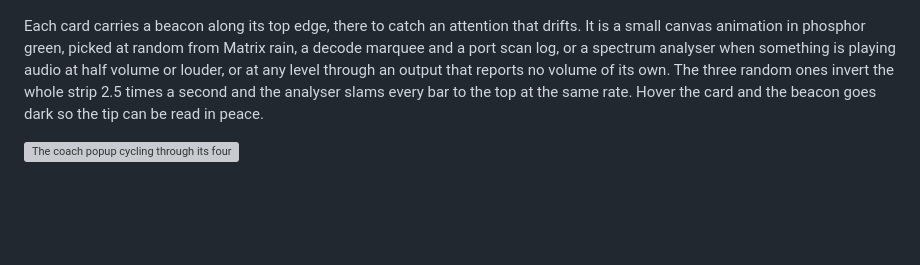
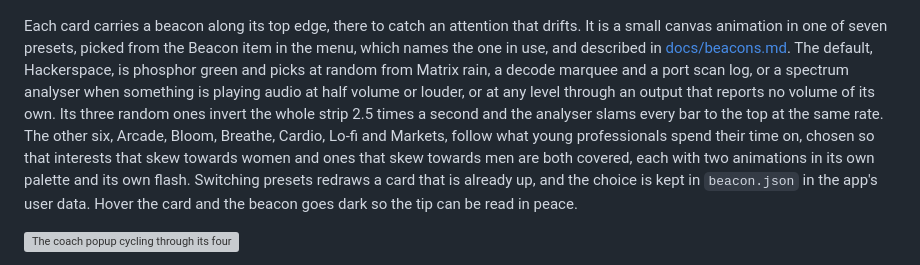
Before and after one commit to adipascu/menubar-timer, a Markdown page: README.md, the part around the change. Drawn GitHub-style; blank space fills up the shorter version; grey boxes are pictures that could not be loaded.

Commit message:
Add beacon presets aimed at what young professionals do with their time

```diff
--- a/README.md
+++ b/README.md
@@ -10,7 +10,7 @@ In the menu they are one radio group, Freebasing at the top and the eight timer
 
 ![A card with the title, body and source selected in one drag](docs/popup-selection.png)
 
-Each card carries a beacon along its top edge, there to catch an attention that drifts. It is a small canvas animation in phosphor green, picked at random from Matrix rain, a decode marquee and a port scan log, or a spectrum analyser when something is playing audio at half volume or louder, or at any level through an output that reports no volume of its own. The three random ones invert the whole strip 2.5 times a second and the analyser slams every bar to the top at the same rate. Hover the card and the beacon goes dark so the tip can be read in peace.
+Each card carries a beacon along its top edge, there to catch an attention that drifts. It is a small canvas animation in one of seven presets, picked from the Beacon item in the menu, which names the one in use, and described in [docs/beacons.md](docs/beacons.md). The default, Hackerspace, is phosphor green and picks at random from Matrix rain, a decode marquee and a port scan log, or a spectrum analyser when something is playing audio at half volume or louder, or at any level through an output that reports no volume of its own. Its three random ones invert the whole strip 2.5 times a second and the analyser slams every bar to the top at the same rate. The other six, Arcade, Bloom, Breathe, Cardio, Lo-fi and Markets, follow what young professionals spend their time on, chosen so that interests that skew towards women and ones that skew towards men are both covered, each with two animations in its own palette and its own flash. Switching presets redraws a card that is already up, and the choice is kept in `beacon.json` in the app's user data. Hover the card and the beacon goes dark so the tip can be read in peace.
 
 ![The coach popup cycling through its four beacon animations](docs/coach-popup.gif)
 
```
Also changed, not shown: docs/beacons.md (added, +39 -0 lines), docs/flashy.md (+1 -1 lines), docs/beacons.png (added), 6 other files.
